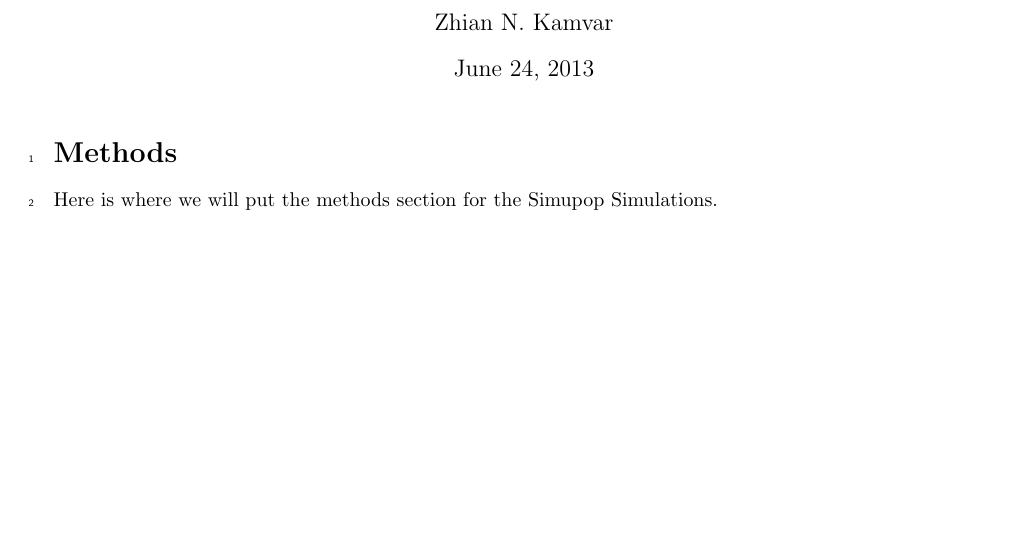
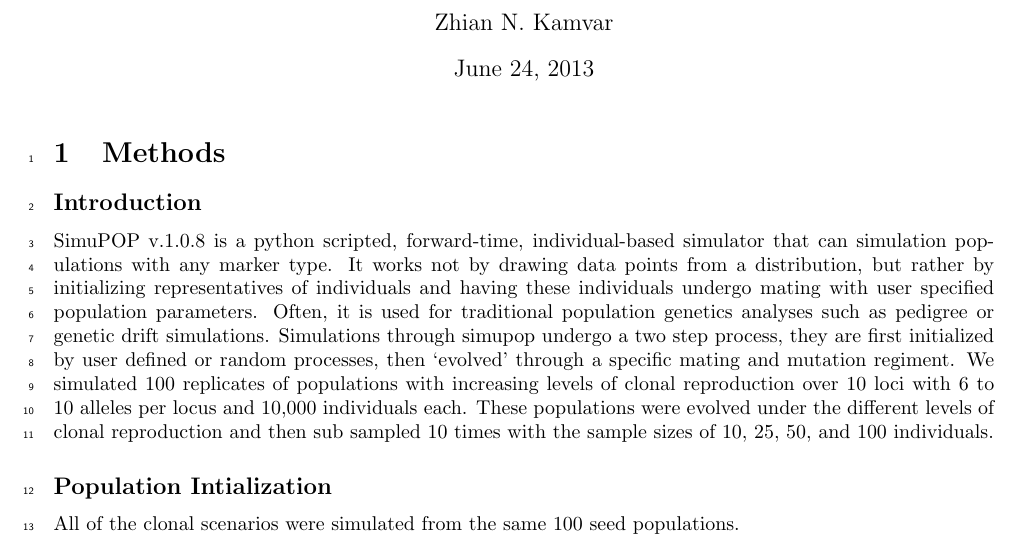
Before and after one commit to zkamvar/clonal-inference-simulations, a LaTeX document (methods/methods.tex): part of the page, cut so that both start at the same text, the shorter picture padded with empty space. Compiled offline with pdfLaTeX.

Commit message:
added introduction section

```diff
--- a/methods/methods.tex
+++ b/methods/methods.tex
@@ -12,6 +12,18 @@
 \maketitle
 \linenumbers
 
-\section*{Methods}
-Here is where we will put the methods section for the Simupop Simulations.
+\section{Methods}
+\subsection*{Introduction}
+
+SimuPOP v.1.0.8 is a python scripted, forward-time, individual-based simulator that can simulation populations with any marker type.
+It works not by drawing data points from a distribution, but rather by initializing representatives of individuals and having these individuals undergo mating with user specified population parameters.
+Often, it is used for traditional population genetics analyses such as pedigree or genetic drift simulations.
+Simulations through simupop undergo a two step process, they are first initialized by user defined or random processes, then `evolved' through a specific mating and mutation regiment.
+We simulated 100 replicates of populations with increasing levels of clonal reproduction over 10 loci with 6 to 10 alleles per locus and 10,000 individuals each.
+These populations were evolved under the different levels of clonal reproduction and then sub sampled 10 times with the sample sizes of 10, 25, 50, and 100 individuals.
+
+\subsection*{Population Intialization}
+All of the clonal scenarios were simulated from the same 100 seed populations.
+
+
 \end{document}
```
Also changed, not shown: methods/methods.pdf, 2 other files.
